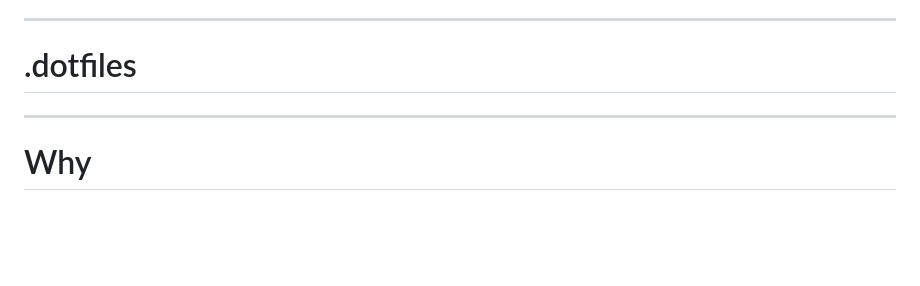
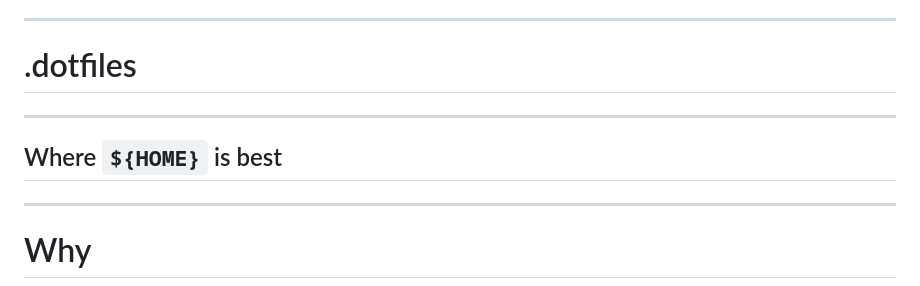
Before and after one commit to gbraad-docs/dotfiles-presentation, a Markdown page: slides.md, the part around the change. Rendered like a GitHub page; blank space fills up the shorter version.

Commit message:
Add subtitle

```diff
--- a/slides.md
+++ b/slides.md
@@ -21,6 +21,10 @@ This slide intentionally left blank
 ---
 
 # .dotfiles
+
+---
+
+## Where `${HOME}` is best
 
 ---
 
```
